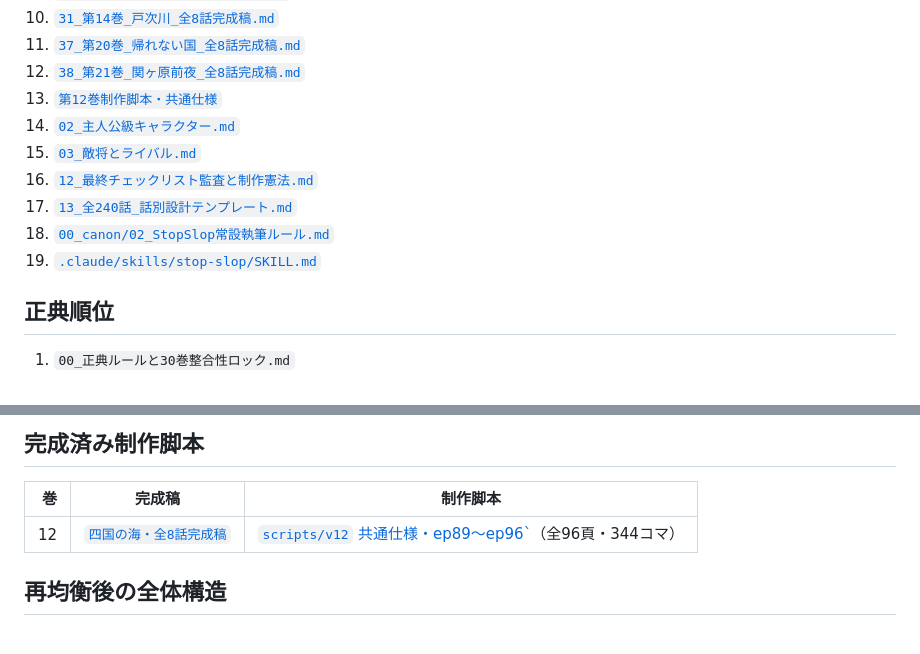
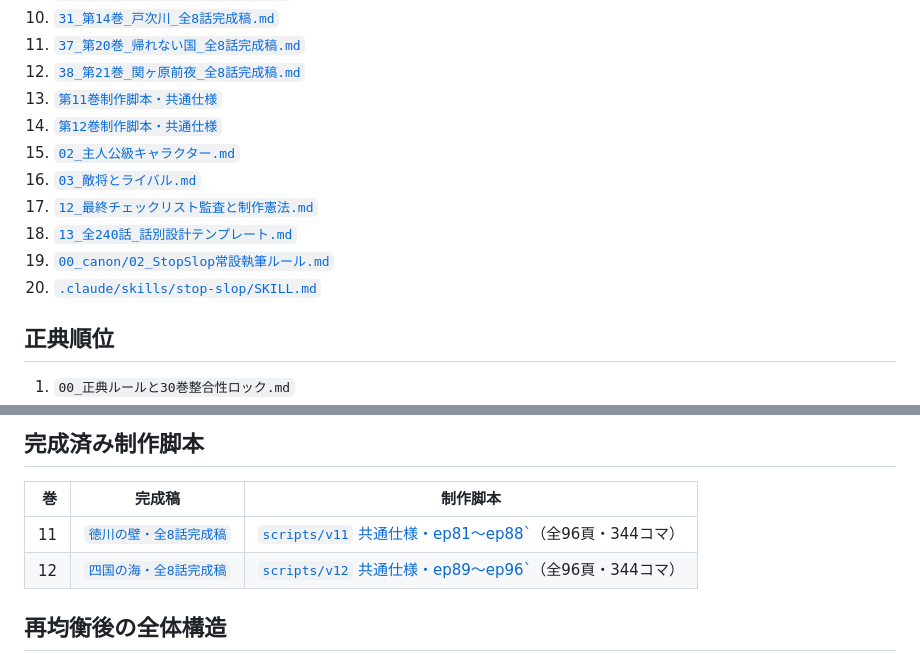
Before and after one commit to hiroakiyasa/senki2, a Markdown page: docs/README.md, 2 parts joined by grey strips. GitHub-like rendering.

Commit message:
第11巻制作脚本を索引へ登録

```diff
--- a/docs/README.md
+++ b/docs/README.md
@@ -16,13 +16,14 @@
 10. [`31_第14巻_戸次川_全8話完成稿.md`](31_第14巻_戸次川_全8話完成稿.md)
 11. [`37_第20巻_帰れない国_全8話完成稿.md`](37_第20巻_帰れない国_全8話完成稿.md)
 12. [`38_第21巻_関ヶ原前夜_全8話完成稿.md`](38_第21巻_関ヶ原前夜_全8話完成稿.md)
-13. [`第12巻制作脚本・共通仕様`](../scripts/v12/README.md)
-14. [`02_主人公級キャラクター.md`](02_主人公級キャラクター.md)
-15. [`03_敵将とライバル.md`](03_敵将とライバル.md)
-16. [`12_最終チェックリスト監査と制作憲法.md`](12_最終チェックリスト監査と制作憲法.md)
-17. [`13_全240話_話別設計テンプレート.md`](13_全240話_話別設計テンプレート.md)
-18. [`00_canon/02_StopSlop常設執筆ルール.md`](00_canon/02_StopSlop常設執筆ルール.md)
-19. [`.claude/skills/stop-slop/SKILL.md`](../.claude/skills/stop-slop/SKILL.md)
+13. [`第11巻制作脚本・共通仕様`](../scripts/v11/README.md)
+14. [`第12巻制作脚本・共通仕様`](../scripts/v12/README.md)
+15. [`02_主人公級キャラクター.md`](02_主人公級キャラクター.md)
+16. [`03_敵将とライバル.md`](03_敵将とライバル.md)
+17. [`12_最終チェックリスト監査と制作憲法.md`](12_最終チェックリスト監査と制作憲法.md)
+18. [`13_全240話_話別設計テンプレート.md`](13_全240話_話別設計テンプレート.md)
+19. [`00_canon/02_StopSlop常設執筆ルール.md`](00_canon/02_StopSlop常設執筆ルール.md)
+20. [`.claude/skills/stop-slop/SKILL.md`](../.claude/skills/stop-slop/SKILL.md)
 
 ## 正典順位
 
@@ -54,6 +55,7 @@
 
 | 巻 | 完成稿 | 制作脚本 |
 |---:|---|---|
+| 11 | [`徳川の壁・全8話完成稿`](28_第11巻_徳川の壁_全8話完成稿.md) | [`scripts/v11` 共通仕様・ep81〜ep88`](../scripts/v11/README.md)（全96頁・344コマ） |
 | 12 | [`四国の海・全8話完成稿`](29_第12巻_四国の海_全8話完成稿.md) | [`scripts/v12` 共通仕様・ep89〜ep96`](../scripts/v12/README.md)（全96頁・344コマ） |
 
 ## 再均衡後の全体構造
```
